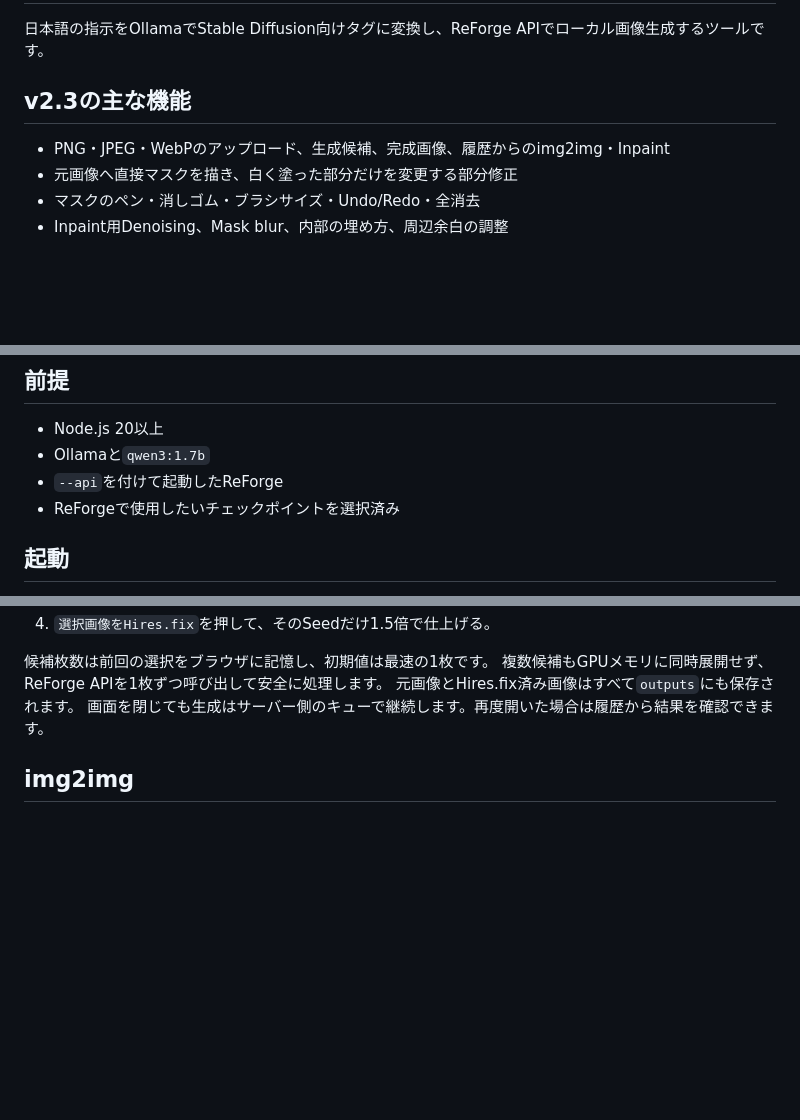
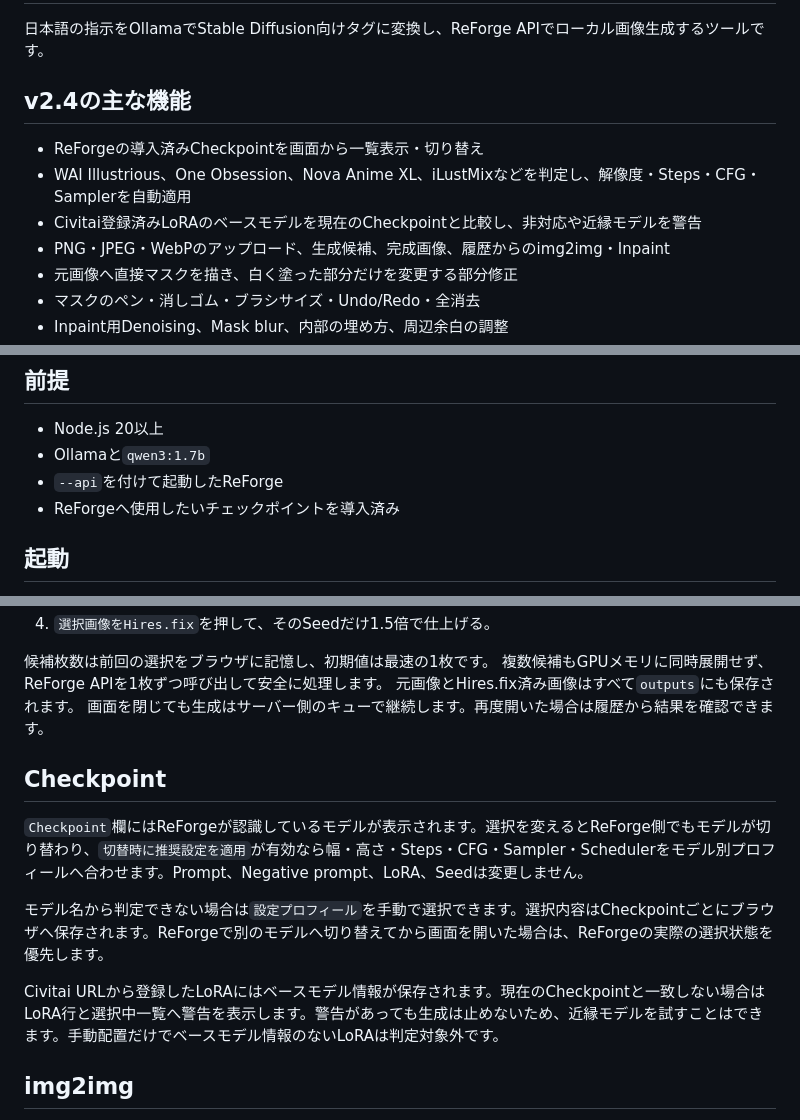
Before and after one commit to sizuruinkstone/local-image-chat, a Markdown page: README.md, 3 parts joined by grey strips. GitHub-like rendering; blank space fills up the shorter version.

Commit message:
v2.4.0: update README.md

```diff
--- a/README.md
+++ b/README.md
@@ -2,8 +2,11 @@
 
 日本語の指示をOllamaでStable Diffusion向けタグに変換し、ReForge APIでローカル画像生成するツールです。
 
-## v2.3の主な機能
+## v2.4の主な機能
 
+- ReForgeの導入済みCheckpointを画面から一覧表示・切り替え
+- WAI Illustrious、One Obsession、Nova Anime XL、iLustMixなどを判定し、解像度・Steps・CFG・Samplerを自動適用
+- Civitai登録済みLoRAのベースモデルを現在のCheckpointと比較し、非対応や近縁モデルを警告
 - PNG・JPEG・WebPのアップロード、生成候補、完成画像、履歴からのimg2img・Inpaint
 - 元画像へ直接マスクを描き、白く塗った部分だけを変更する部分修正
 - マスクのペン・消しゴム・ブラシサイズ・Undo/Redo・全消去
@@ -34,7 +37,7 @@
 - Node.js 20以上
 - Ollamaと`qwen3:1.7b`
 - `--api`を付けて起動したReForge
-- ReForgeで使用したいチェックポイントを選択済み
+- ReForgeへ使用したいチェックポイントを導入済み
 
 ## 起動
 
@@ -56,6 +59,14 @@
 複数候補もGPUメモリに同時展開せず、ReForge APIを1枚ずつ呼び出して安全に処理します。
 元画像とHires.fix済み画像はすべて`outputs`にも保存されます。
 画面を閉じても生成はサーバー側のキューで継続します。再度開いた場合は履歴から結果を確認できます。
+
+## Checkpoint
+
+`Checkpoint`欄にはReForgeが認識しているモデルが表示されます。選択を変えるとReForge側でもモデルが切り替わり、`切替時に推奨設定を適用`が有効なら幅・高さ・Steps・CFG・Sampler・Schedulerをモデル別プロフィールへ合わせます。Prompt、Negative prompt、LoRA、Seedは変更しません。
+
+モデル名から判定できない場合は`設定プロフィール`を手動で選択できます。選択内容はCheckpointごとにブラウザへ保存されます。ReForgeで別のモデルへ切り替えてから画面を開いた場合は、ReForgeの実際の選択状態を優先します。
+
+Civitai URLから登録したLoRAにはベースモデル情報が保存されます。現在のCheckpointと一致しない場合はLoRA行と選択中一覧へ警告を表示します。警告があっても生成は止めないため、近縁モデルを試すことはできます。手動配置だけでベースモデル情報のないLoRAは判定対象外です。
 
 ## img2img
 
```
